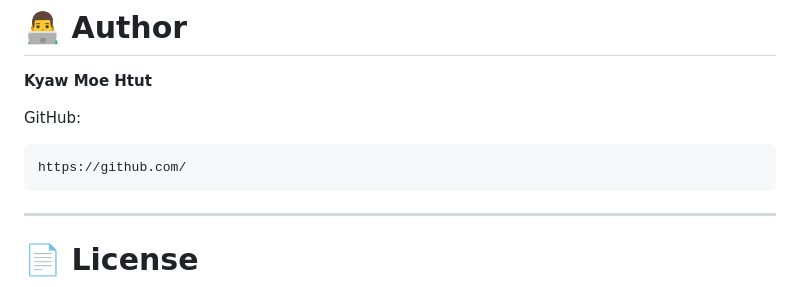
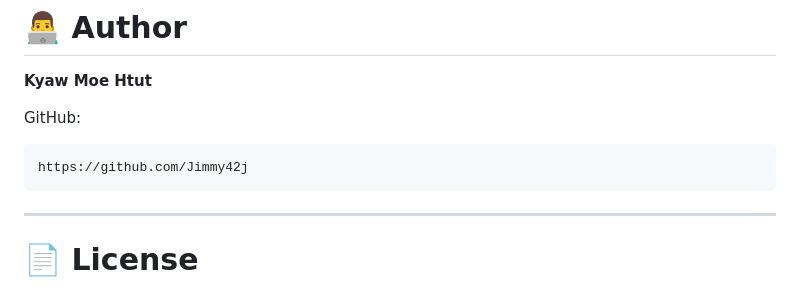
Before and after one commit to Jimmy42j/iShopAI, a Markdown page: README.md, the part around the change. GitHub-like rendering.

Commit message:
Modify README completed

````diff
--- a/README.md
+++ b/README.md
@@ -873,7 +873,7 @@ Any third-party product names, brands, images, or trademarks used within sample
 GitHub:
 
 ```text
-https://github.com/
+https://github.com/Jimmy42j
 ```
 
 ---
````
